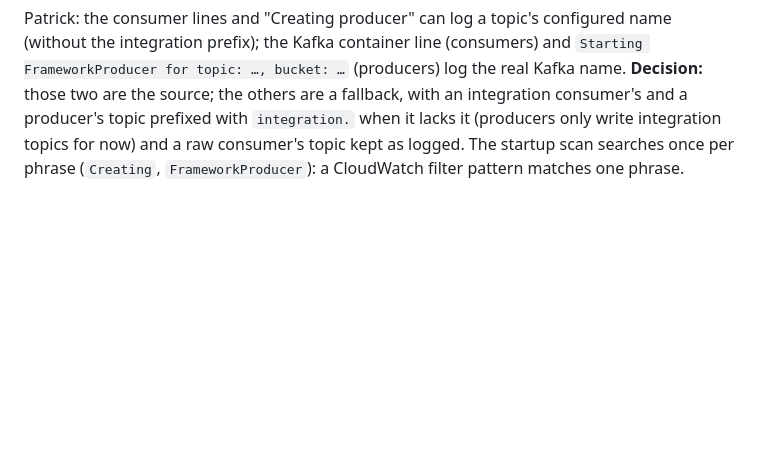
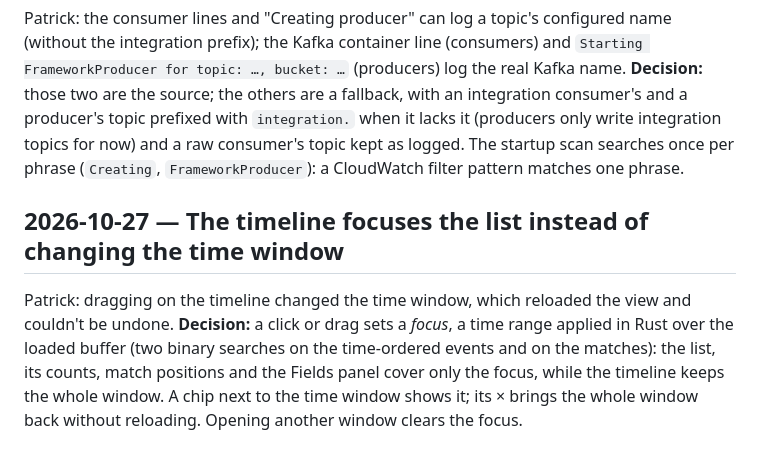
Before and after one commit to Clon1998/contrail, a Markdown page: docs/decisions.md, the part around the change. GitHub-like rendering; blank space fills up the shorter version.

Commit message:
docs: record that the timeline focuses the list instead of the window
Co-Authored-By: Claude Opus 5.5 <noreply@anthropic.com>

```diff
--- a/docs/decisions.md
+++ b/docs/decisions.md
@@ -500,3 +500,11 @@ prefix); the Kafka container line (consumers) and `Starting FrameworkProducer fo
 integration consumer's and a producer's topic prefixed with `integration.` when it lacks it (producers only write
 integration topics for now) and a raw consumer's topic kept as logged. The startup scan searches once per phrase
 (`Creating`, `FrameworkProducer`): a CloudWatch filter pattern matches one phrase.
+
+## 2026-10-27 — The timeline focuses the list instead of changing the time window
+
+Patrick: dragging on the timeline changed the time window, which reloaded the view and couldn't be undone.
+**Decision:** a click or drag sets a *focus*, a time range applied in Rust over the loaded buffer (two binary
+searches on the time-ordered events and on the matches): the list, its counts, match positions and the Fields
+panel cover only the focus, while the timeline keeps the whole window. A chip next to the time window shows it;
+its × brings the whole window back without reloading. Opening another window clears the focus.
```
Also changed, not shown: plan.md (+2 -2 lines).
